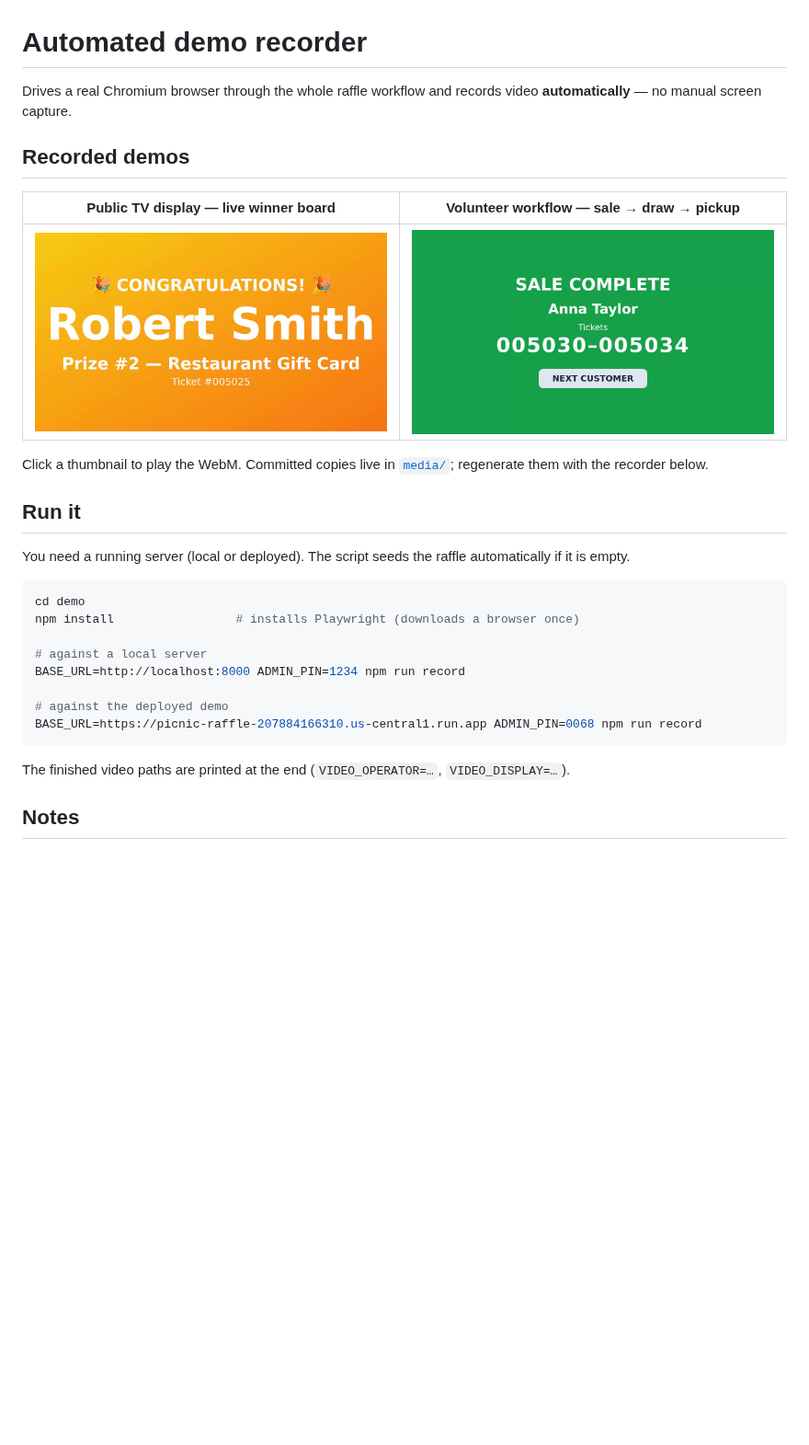
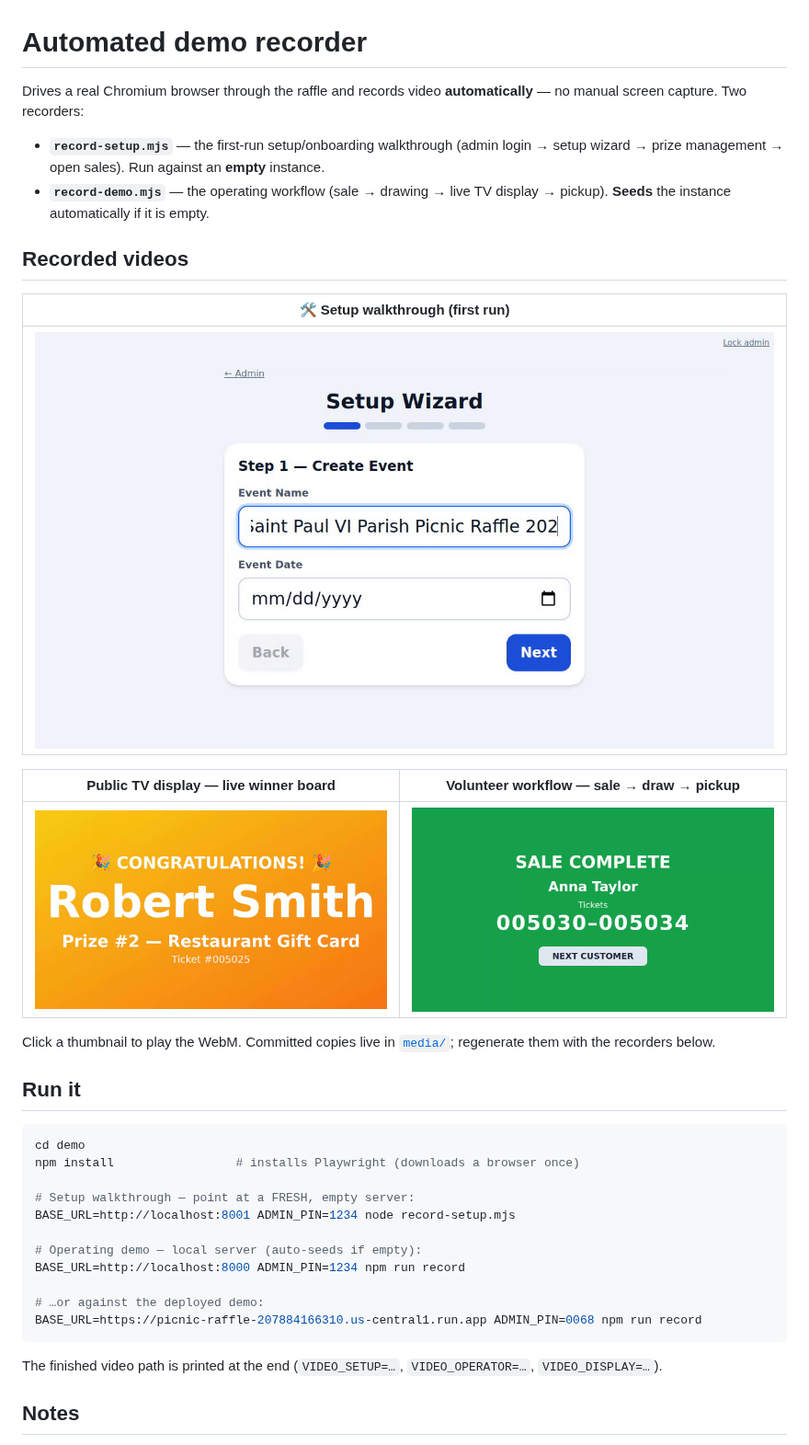
Before and after one commit to Jricci0098/ParishRaffle, a Markdown page: demo/README.md, the part around the change. Shown at 92% size. Rendered like a GitHub page; pictures changed too: demo/media/setup-poster.png (added); blank space fills up the shorter version.

````diff
--- a/demo/README.md
+++ b/demo/README.md
@@ -1,34 +1,44 @@
 # Automated demo recorder
 
-Drives a real Chromium browser through the whole raffle workflow and records
-video **automatically** — no manual screen capture.
+Drives a real Chromium browser through the raffle and records video
+**automatically** — no manual screen capture. Two recorders:
 
-## Recorded demos
+- **`record-setup.mjs`** — the first-run setup/onboarding walkthrough (admin
+  login → setup wizard → prize management → open sales). Run against an **empty**
+  instance.
+- **`record-demo.mjs`** — the operating workflow (sale → drawing → live TV
+  display → pickup). **Seeds** the instance automatically if it is empty.
+
+## Recorded videos
+
+| 🛠️ Setup walkthrough (first run) |
+| :------------------------------: |
+| [![Setup walkthrough](media/setup-poster.png)](https://github.com/Jricci0098/ParishRaffle/raw/main/demo/media/raffle-setup-demo.webm) |
 
 | Public TV display — live winner board | Volunteer workflow — sale → draw → pickup |
 | :-----------------------------------: | :---------------------------------------: |
 | [![TV display demo](media/tv-display-poster.png)](https://github.com/Jricci0098/ParishRaffle/raw/main/demo/media/raffle-tv-display-demo.webm) | [![Operator demo](media/operator-poster.png)](https://github.com/Jricci0098/ParishRaffle/raw/main/demo/media/raffle-operator-demo.webm) |
 
 Click a thumbnail to play the WebM. Committed copies live in
-[`media/`](media/); regenerate them with the recorder below.
+[`media/`](media/); regenerate them with the recorders below.
 
 ## Run it
-
-You need a running server (local or deployed). The script seeds the raffle
-automatically if it is empty.
 
 ```bash
 cd demo
 npm install                 # installs Playwright (downloads a browser once)
 
-# against a local server
+# Setup walkthrough — point at a FRESH, empty server:
+BASE_URL=http://localhost:8001 ADMIN_PIN=1234 node record-setup.mjs
+
+# Operating demo — local server (auto-seeds if empty):
 BASE_URL=http://localhost:8000 ADMIN_PIN=1234 npm run record
 
-# against the deployed demo
+# …or against the deployed demo:
 BASE_URL=https://picnic-raffle-207884166310.us-central1.run.app ADMIN_PIN=0068 npm run record
 ```
 
-The finished video paths are printed at the end (`VIDEO_OPERATOR=…`,
+The finished video path is printed at the end (`VIDEO_SETUP=…`, `VIDEO_OPERATOR=…`,
 `VIDEO_DISPLAY=…`).
 
 ## Notes
````
Also changed, not shown: README.md (+14 -2 lines), 2 other files.
